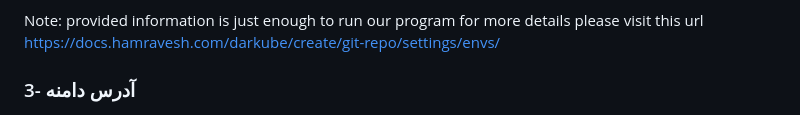
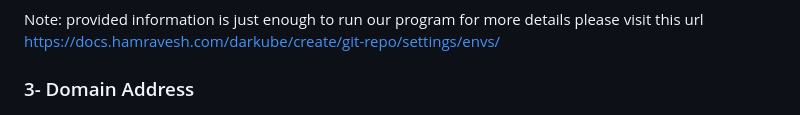
Before and after one commit to AliBigdeli/Django-Hamravesh-Docker-Template, a Markdown page: README.md, the part around one of its changes. Rendered like a GitHub page.

```diff
--- a/README.md
+++ b/README.md
@@ -186,7 +186,7 @@ in this section you have to provide the environment variables which are going to
 
 Note: provided information is just enough to run our program for more details please visit this url <https://docs.hamravesh.com/darkube/create/git-repo/settings/envs/>
 
-### 3- آدرس دامنه
+### 3- Domain Address
 <div align="center" ><img style="width:700px" src="./docs/hamravesh-repo-step2-3.png"></div>
 
 pick a name for you app which is going to be accessed through the web and for better security please enable https redirect.
```
Also changed, not shown: other parts of README.md (+6 -6 lines).
